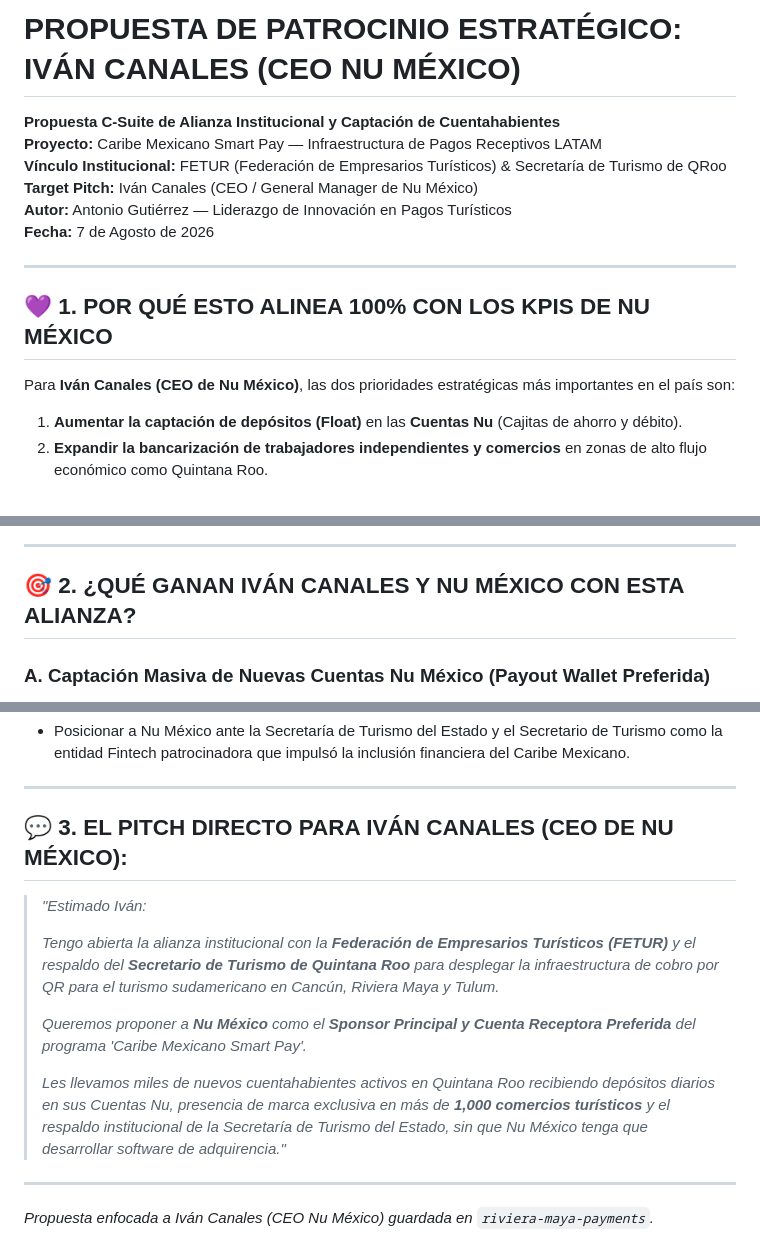
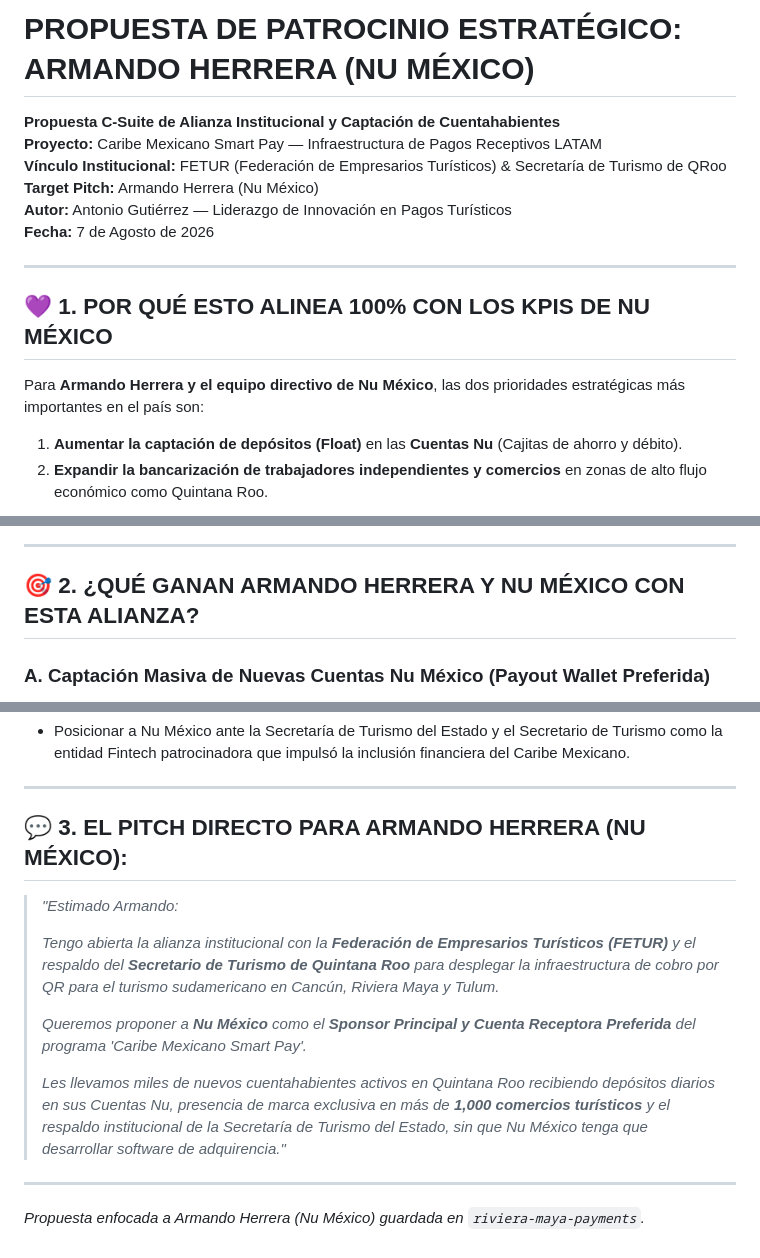
Before and after one commit to agutierrez11/riviera-maya-payments, a Markdown page: PROPUESTA_PATROCINIO_ESTRATEGICO_NU_BANK.md, 3 parts joined by grey strips. Rendered like a GitHub page.

Commit message:
feat: personalizacion de propuesta de patrocinio para Armando Herrera (Nu Mexico)

```diff
--- a/PROPUESTA_PATROCINIO_ESTRATEGICO_NU_BANK.md
+++ b/PROPUESTA_PATROCINIO_ESTRATEGICO_NU_BANK.md
@@ -1,9 +1,9 @@
-# PROPUESTA DE PATROCINIO ESTRATÉGICO: IVÁN CANALES (CEO NU MÉXICO)
+# PROPUESTA DE PATROCINIO ESTRATÉGICO: ARMANDO HERRERA (NU MÉXICO)
 
 **Propuesta C-Suite de Alianza Institucional y Captación de Cuentahabientes**
 **Proyecto:** Caribe Mexicano Smart Pay — Infraestructura de Pagos Receptivos LATAM
 **Vínculo Institucional:** FETUR (Federación de Empresarios Turísticos) & Secretaría de Turismo de QRoo
-**Target Pitch:** Iván Canales (CEO / General Manager de Nu México)
+**Target Pitch:** Armando Herrera (Nu México)
 **Autor:** Antonio Gutiérrez — Liderazgo de Innovación en Pagos Turísticos
 **Fecha:** 7 de Agosto de 2026
 
@@ -11,7 +11,7 @@
 
 ## 💜 1. POR QUÉ ESTO ALINEA 100% CON LOS KPIS DE NU MÉXICO
 
-Para **Iván Canales (CEO de Nu México)**, las dos prioridades estratégicas más importantes en el país son:
+Para **Armando Herrera y el equipo directivo de Nu México**, las dos prioridades estratégicas más importantes en el país son:
 1. **Aumentar la captación de depósitos (Float)** en las **Cuentas Nu** (Cajitas de ahorro y débito).
 2. **Expandir la bancarización de trabajadores independientes y comercios** en zonas de alto flujo económico como Quintana Roo.
 
@@ -34,7 +34,7 @@ flowchart LR
 
 ---
 
-## 🎯 2. ¿QUÉ GANAN IVÁN CANALES Y NU MÉXICO CON ESTA ALIANZA?
+## 🎯 2. ¿QUÉ GANAN ARMANDO HERRERA Y NU MÉXICO CON ESTA ALIANZA?
 
 ### **A. Captación Masiva de Nuevas Cuentas Nu México (Payout Wallet Preferida)**
 * Presentar la **Cuenta Nu México** como la tarjeta y cuenta preferida para que miles de comerciantes, meseros y guías turísticos de Quintana Roo reciban diariamente sus ventas a turistas sudamericanos.
@@ -47,9 +47,9 @@ flowchart LR
 
 ---
 
-## 💬 3. EL PITCH DIRECTO PARA IVÁN CANALES (CEO DE NU MÉXICO):
+## 💬 3. EL PITCH DIRECTO PARA ARMANDO HERRERA (NU MÉXICO):
 
-> *"Estimado Iván:*
+> *"Estimado Armando:*
 >
 > *Tengo abierta la alianza institucional con la **Federación de Empresarios Turísticos (FETUR)** y el respaldo del **Secretario de Turismo de Quintana Roo** para desplegar la infraestructura de cobro por QR para el turismo sudamericano en Cancún, Riviera Maya y Tulum.*
 >
@@ -59,4 +59,4 @@ flowchart LR
 
 ---
 
-*Propuesta enfocada a Iván Canales (CEO Nu México) guardada en `riviera-maya-payments`.*
+*Propuesta enfocada a Armando Herrera (Nu México) guardada en `riviera-maya-payments`.*
```
Also changed, not shown: other parts of PROPUESTA_PATROCINIO_ESTRATEGICO_NU_BANK.md (+1 -1 lines).
